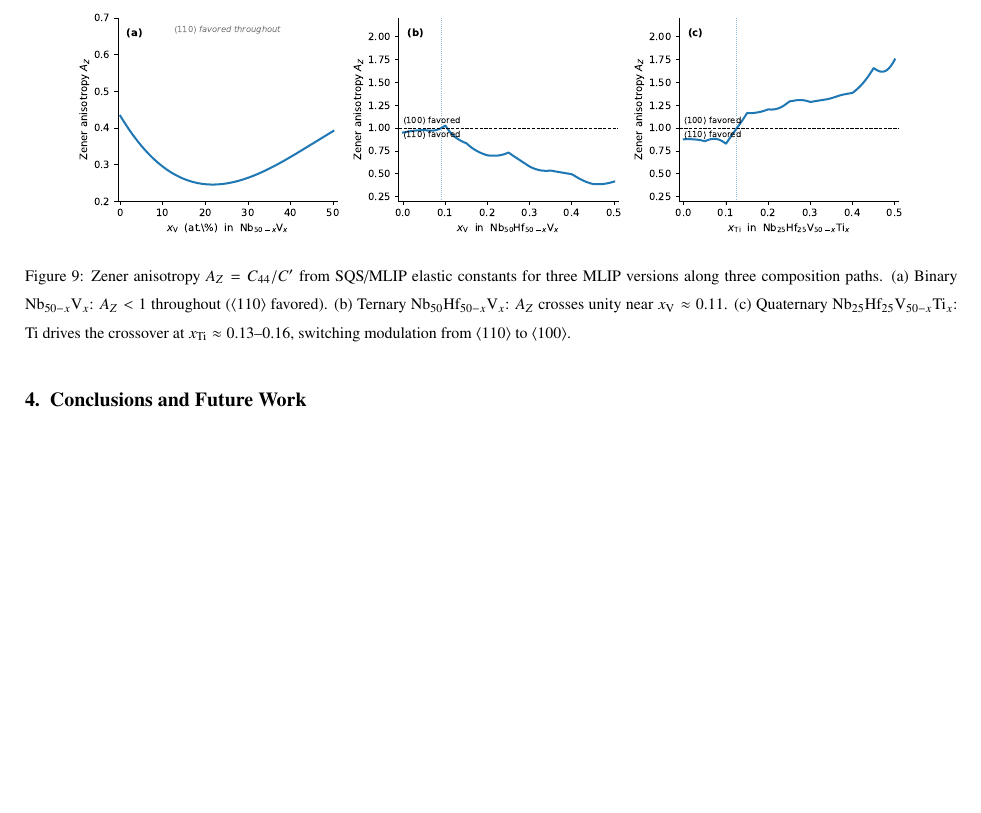
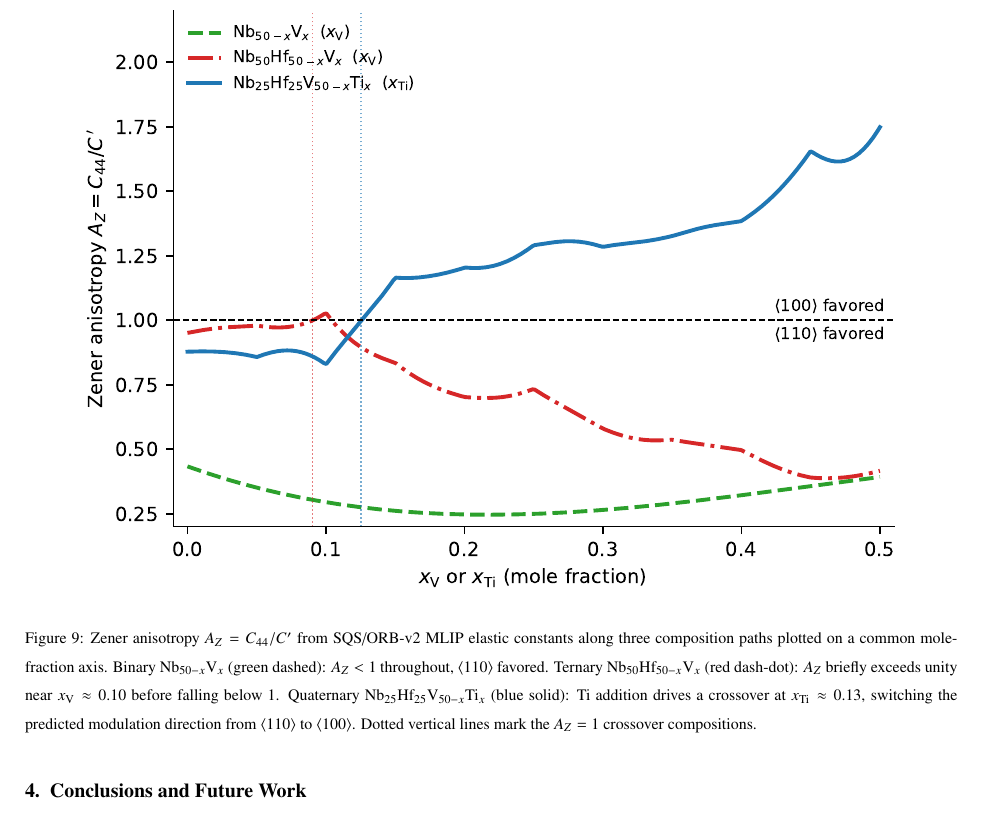
Before and after one commit to vahid2364/PhaseFoundry, a LaTeX paper (paper/2025_Kunselman_Design_of_Spinodal_Microstructures_in_HEAs/main.tex, which reads paper/2025_Kunselman_Design_of_Spinodal_Microstructures_in_HEAs/03_investigating_spinodal_decomposition.tex): part of page 29 of 33, cut at the place of the change, the shorter picture padded with empty space. Compiled offline with pdfLaTeX.

Commit message:
az_vs_ti: move labels to RHS, update x-label and caption for single-panel ORB-v2 figure

```diff
--- a/paper/2025_Kunselman_Design_of_Spinodal_Microstructures_in_HEAs/03_investigating_spinodal_decomposition.tex
+++ b/paper/2025_Kunselman_Design_of_Spinodal_Microstructures_in_HEAs/03_investigating_spinodal_decomposition.tex
@@ -466,13 +466,7 @@ Non-equilibrium solidification in the as-cast specimen may contribute to the Hf
     \centering
     \includegraphics[width=0.9\textwidth]{figs/az_vs_ti.pdf}
     \caption{%
-        Zener anisotropy $A_Z = C_{44}/C'$ from SQS/MLIP elastic constants for three MLIP
-        versions along three composition paths.
-        (a)~Binary Nb$_{50-x}$V$_{x}$: $A_Z < 1$ throughout ($\langle 110 \rangle$ favored).
-        (b)~Ternary Nb$_{50}$Hf$_{50-x}$V$_{x}$: $A_Z$ crosses unity near $x_{\rm V} \approx 0.11$.
-        (c)~Quaternary Nb$_{25}$Hf$_{25}$V$_{50-x}$Ti$_{x}$: Ti drives the crossover at
-        $x_{\rm Ti} \approx 0.13$--$0.16$, switching modulation from $\langle 110 \rangle$
-        to $\langle 100 \rangle$.
+        Zener anisotropy $A_Z = C_{44}/C'$ from SQS/ORB-v2 MLIP elastic constants along three composition paths plotted on a common mole-fraction axis. Binary Nb$_{50-x}$V$_{x}$ (green dashed): $A_Z < 1$ throughout, $\langle 110 \rangle$ favored. Ternary Nb$_{50}$Hf$_{50-x}$V$_{x}$ (red dash-dot): $A_Z$ briefly exceeds unity near $x_{\rm V} \approx 0.10$ before falling below 1. Quaternary Nb$_{25}$Hf$_{25}$V$_{50-x}$Ti$_{x}$ (blue solid): Ti addition drives a crossover at $x_{\rm Ti} \approx 0.13$, switching the predicted modulation direction from $\langle 110 \rangle$ to $\langle 100 \rangle$. Dotted vertical lines mark the $A_Z = 1$ crossover compositions.
     }
     \label{fig:az_vs_ti}
 \end{figure}
```
Also changed, not shown: paper/2025_Kunselman_Design_of_Spinodal_Microstructures_in_HEAs/figs/az_vs_ti.pdf, paper/2025_Kunselman_Design_of_Spinodal_Microstructures_in_HEAs/figs/az_vs_ti.png, 1 other file.
